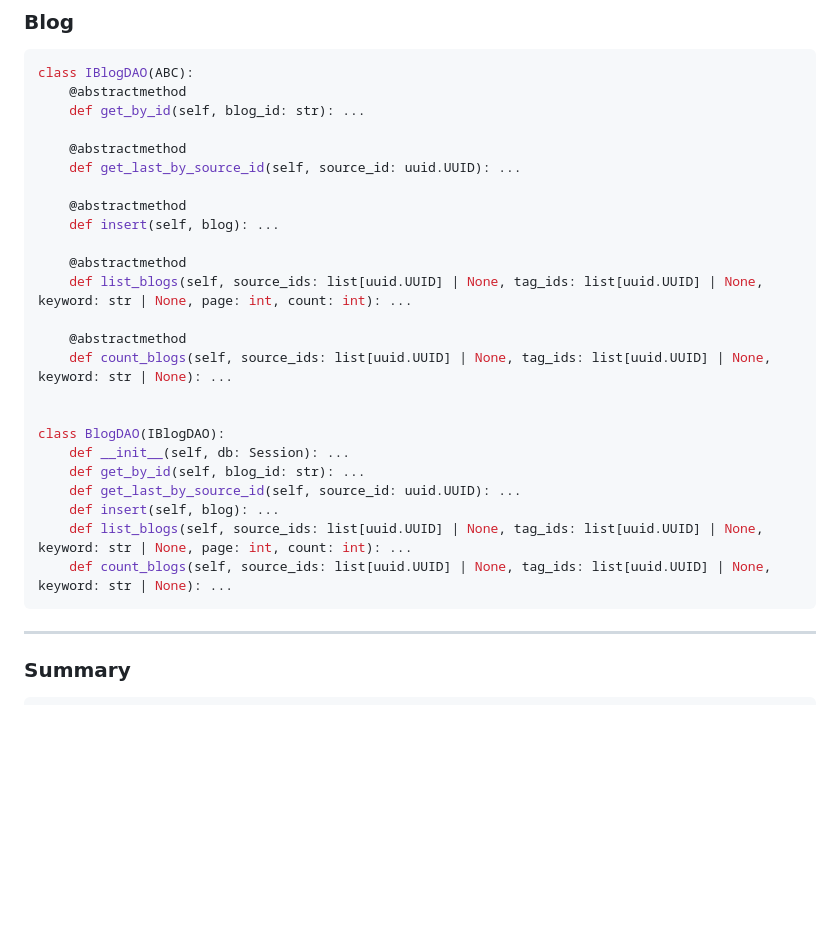
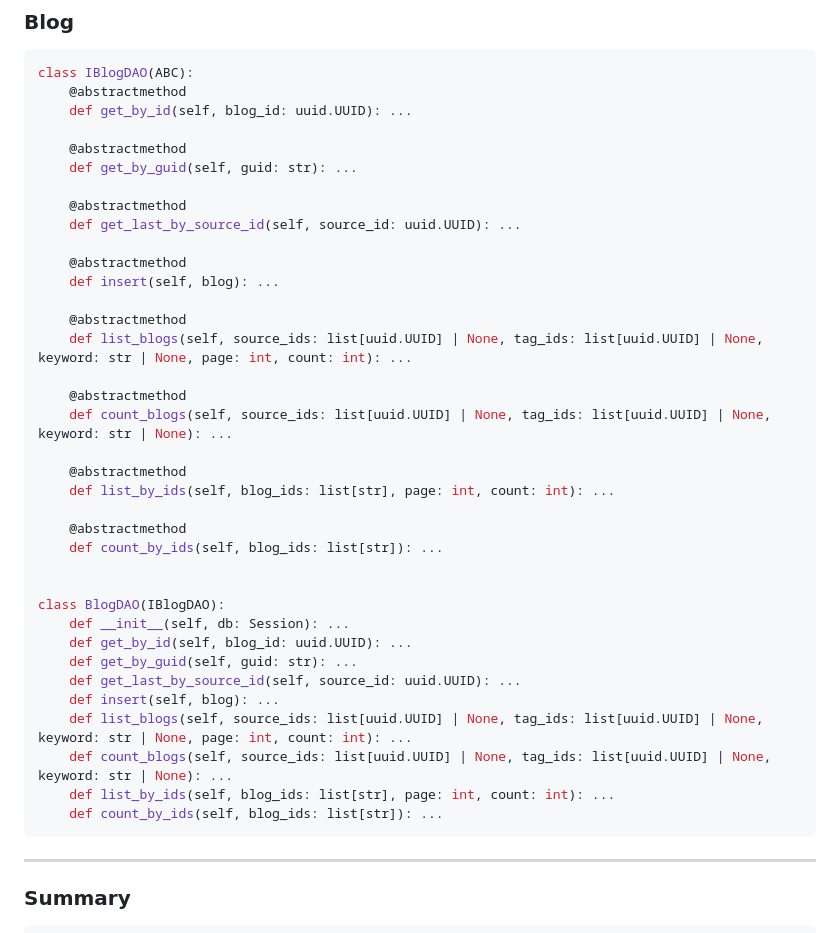
Before and after one commit to mridubhatnagar/enggfeed, a Markdown page: docs/dao_and_service_class_design.md, the part around the change. Drawn GitHub-style; blank space fills up the shorter version.

Commit message:
fix: added the missing DAO and service methods

````diff
--- a/docs/dao_and_service_class_design.md
+++ b/docs/dao_and_service_class_design.md
@@ -94,7 +94,10 @@ class BlogSourceDAO(IBlogSourceDAO):
 ```python
 class IBlogDAO(ABC):
     @abstractmethod
-    def get_by_id(self, blog_id: str): ...
+    def get_by_id(self, blog_id: uuid.UUID): ...
+
+    @abstractmethod
+    def get_by_guid(self, guid: str): ...
 
     @abstractmethod
     def get_last_by_source_id(self, source_id: uuid.UUID): ...
@@ -108,14 +111,23 @@ class IBlogDAO(ABC):
     @abstractmethod
     def count_blogs(self, source_ids: list[uuid.UUID] | None, tag_ids: list[uuid.UUID] | None, keyword: str | None): ...
 
+    @abstractmethod
+    def list_by_ids(self, blog_ids: list[str], page: int, count: int): ...
+
+    @abstractmethod
+    def count_by_ids(self, blog_ids: list[str]): ...
+
 
 class BlogDAO(IBlogDAO):
     def __init__(self, db: Session): ...
-    def get_by_id(self, blog_id: str): ...
+    def get_by_id(self, blog_id: uuid.UUID): ...
+    def get_by_guid(self, guid: str): ...
     def get_last_by_source_id(self, source_id: uuid.UUID): ...
     def insert(self, blog): ...
     def list_blogs(self, source_ids: list[uuid.UUID] | None, tag_ids: list[uuid.UUID] | None, keyword: str | None, page: int, count: int): ...
     def count_blogs(self, source_ids: list[uuid.UUID] | None, tag_ids: list[uuid.UUID] | None, keyword: str | None): ...
+    def list_by_ids(self, blog_ids: list[str], page: int, count: int): ...
+    def count_by_ids(self, blog_ids: list[str]): ...
 ```
 
 ---
````
